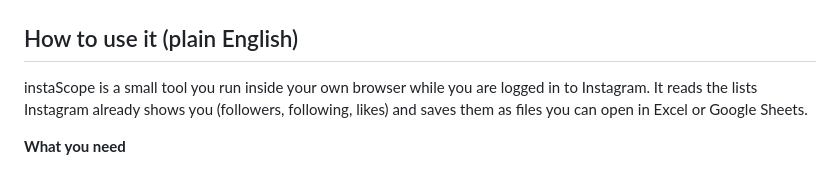
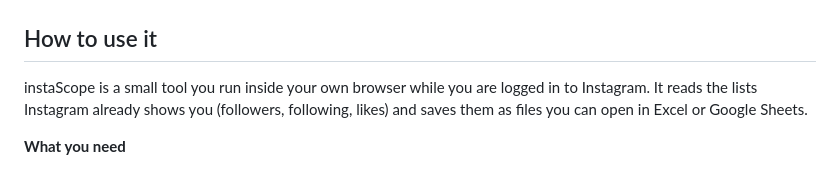
Before and after one commit to Null-logic-0/instaScope, a Markdown page: README.md, the part around the change. GitHub-like rendering.

```diff
--- a/README.md
+++ b/README.md
@@ -30,7 +30,7 @@ model. The account name is masked in this picture.
 
 ![The instaScope workbench with datasets, Ollama status and a report](docs/screenshots/workbench.png)
 
-## How to use it (plain English)
+## How to use it
 
 instaScope is a small tool you run inside your own browser while you are logged in to
 Instagram. It reads the lists Instagram already shows you (followers, following, likes)
```
